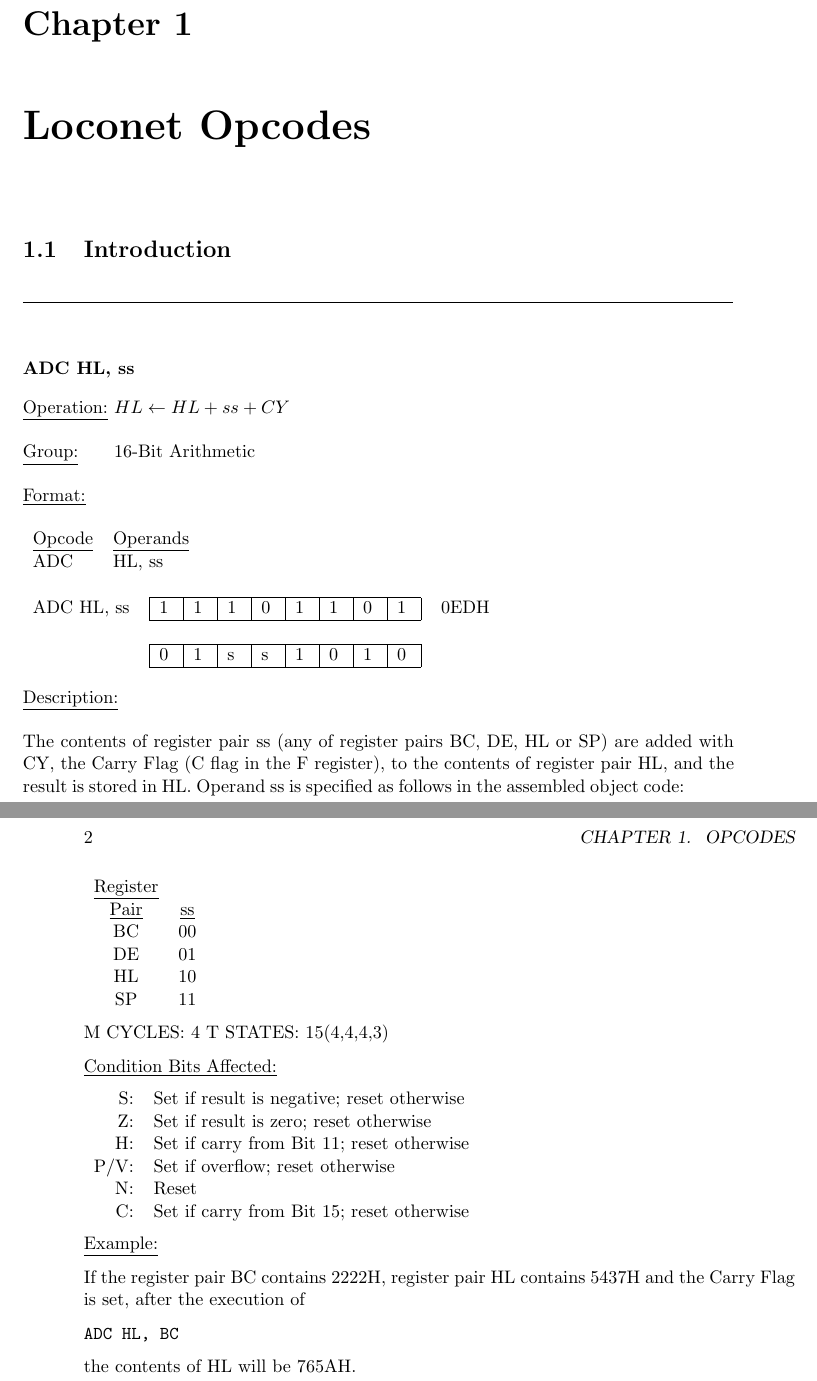
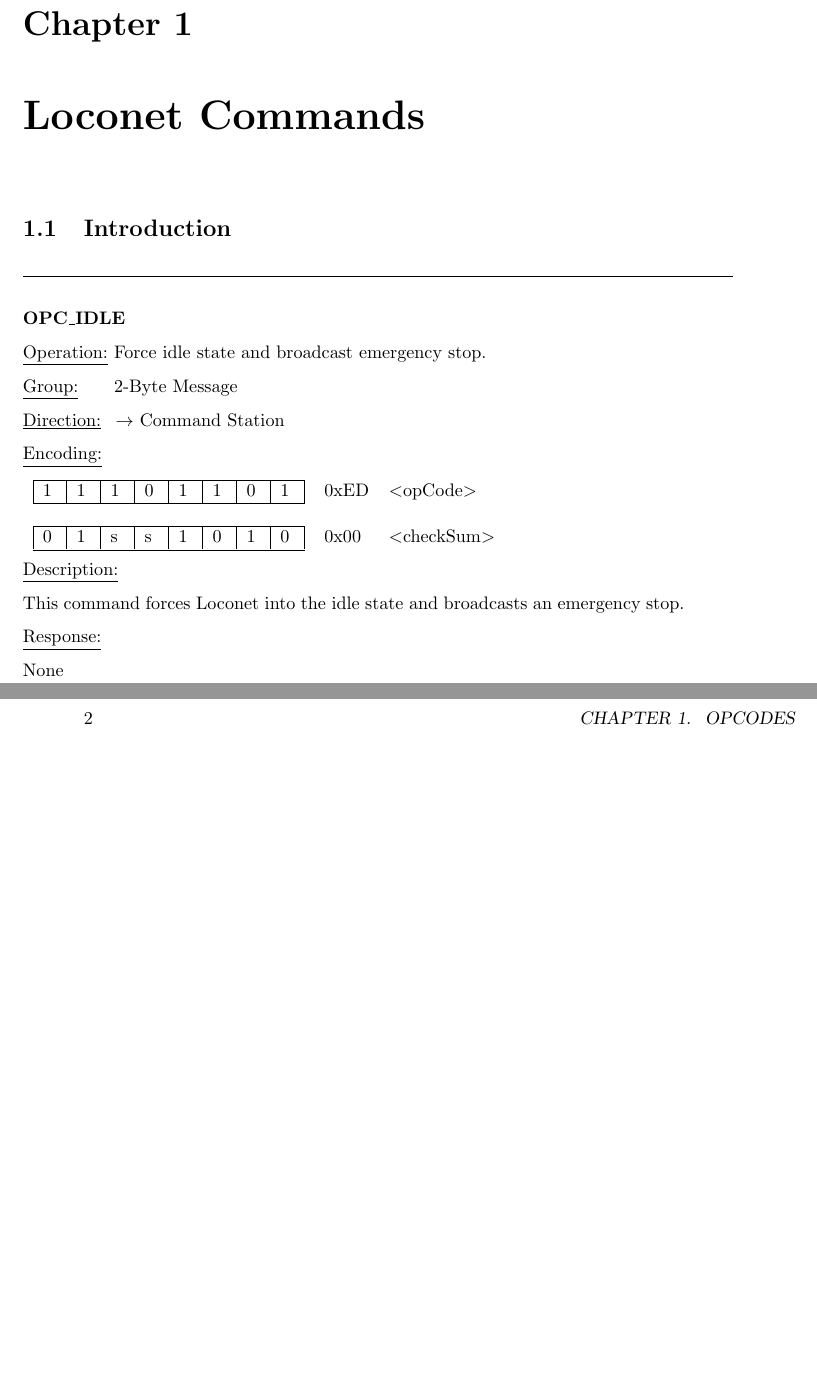
Before and after one commit to pclwillmott/MyTrains, a LaTeX book (doc/Digitrax Notes.tex, which reads doc/chapter1.tex): two parts of pages 5 and 6 of 7, joined at a grey line, cut so that both start at the same text, the shorter picture padded with empty space. Compiled offline with pdfLaTeX; a missing bibliography style is replaced by a similar one.

Commit message:
More docs

```diff
--- a/doc/chapter1.tex
+++ b/doc/chapter1.tex
@@ -3,73 +3,41 @@
 
 %!TEX root =
 
-\chapter[Opcodes]{Loconet Opcodes}
+\chapter[Opcodes]{Loconet Commands}
 
 \section{Introduction}
 
 \rule{15.1cm}{0.4pt}
-\subsubsection{ADC HL, ss}
-\underline{Operation:} $ HL \leftarrow HL + ss + CY $
+\subsubsection{OPC\_IDLE}
+\underline{Operation:} Force idle state and broadcast emergency stop.
 
-\underline{Group:} \hspace{0.5cm} 16-Bit Arithmetic
+\underline{Group:} \hspace{0.5cm} 2-Byte Message
 
-\underline{Format:}
+\underline{Direction:} \hspace{0.05cm} $\rightarrow$ Command Station
 
-\begin{tabular}{l l}
-\underline{Opcode} & \underline{Operands} \\
-ADC & HL, ss\\
-\end{tabular}
+\underline{Encoding:}
 
 \begin{tabular}{l l l}
-ADC HL, ss &
 \begin{tabular}{|p{0.3cm}|p{0.3cm}|p{0.3cm}|p{0.3cm}|p{0.3cm}|p{0.3cm}|p{0.3cm}|p{0.3cm}|}
 \hline
 1 & 1 & 1 & 0 & 1 & 1 & 0 & 1\\
 \hline
 \end{tabular}
-& 0EDH\\
-& & \\
-&
+
+& 0xED & $<$opCode$>$\\
+& \\
 \begin{tabular}{|p{0.3cm}|p{0.3cm}|p{0.3cm}|p{0.3cm}|p{0.3cm}|p{0.3cm}|p{0.3cm}|p{0.3cm}|}
 \hline
 0 & 1 & s & s & 1 & 0 & 1 & 0\\
 \hline
 \end{tabular}
-& \\
+& 0x00 & $<$checkSum$>$
 \end{tabular}
 
 \underline{Description:}
 
-The contents of register pair ss (any of register pairs BC, DE, HL or SP) are added with CY, the Carry Flag (C flag in the F register), to the contents of register pair HL, and the result is stored in HL. Operand ss is specified as follows in the assembled object code:
+This command forces Loconet into the idle state and broadcasts an emergency stop.
 
-\begin{tabular}{c c}
-\underline{Register} &\\
-\underline{Pair} & \underline{ss}\\
-BC & 00 \\
-DE & 01 \\
-HL & 10 \\
-SP & 11 \\
-\end{tabular}
+\underline{Response:}
 
-M CYCLES: 4 T STATES: 15(4,4,4,3)
-
-\underline{Condition Bits Affected:}
-
-\begin{tabular}{r l}
-S: & Set if result is negative; reset otherwise \\
-Z: & Set if result is zero; reset otherwise \\
-H: & Set if carry from Bit 11; reset otherwise \\
-P/V: & Set if overflow; reset otherwise \\
-N: & Reset \\
-C: & Set if carry from Bit 15; reset otherwise \\
-\end{tabular}
-
-\underline{Example:}
-
-If the register pair BC contains 2222H, register pair HL contains 5437H and the Carry Flag is set, after the execution of
-
-\begin{verbatim}
-ADC HL, BC
-\end{verbatim}
-
-the contents of HL will be 765AH.
+None
```
Also changed, not shown: doc/Digitrax Notes.pdf, 4 other files.
